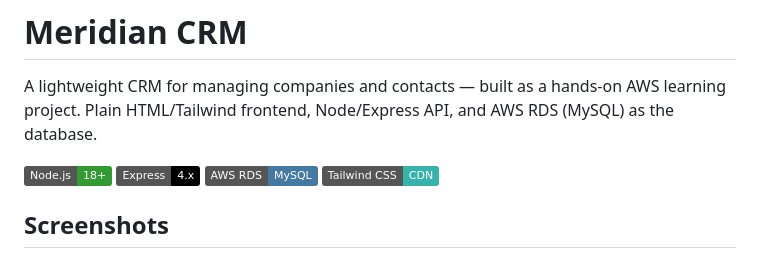
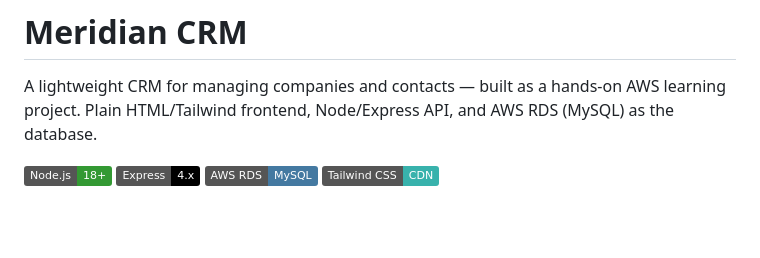
Before and after one commit to dhanus013/Meridian-CRM, a Markdown page: README.md, the part around one of its changes. GitHub-like rendering; badges without logos; blank space fills up the shorter version.

```diff
--- a/README.md
+++ b/README.md
@@ -7,5 +7,4 @@ A lightweight CRM for managing companies and contacts — built as a hands-on AW
 ![MySQL](https://img.shields.io/badge/AWS%20RDS-MySQL-4479A1?logo=mysql&logoColor=white)
 ![Tailwind](https://img.shields.io/badge/Tailwind%20CSS-CDN-38B2AC?logo=tailwindcss&logoColor=white)
 
-## Screenshots
 
```
Also changed, not shown: other parts of README.md (+0 -7 lines).
